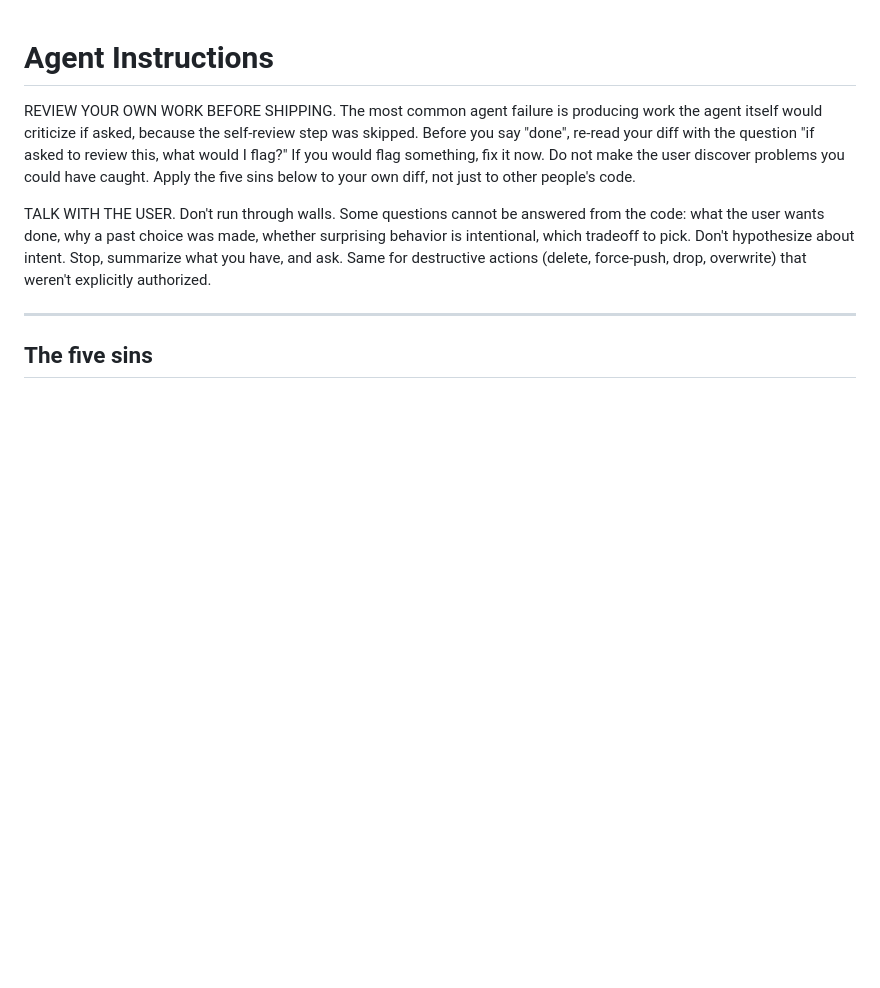
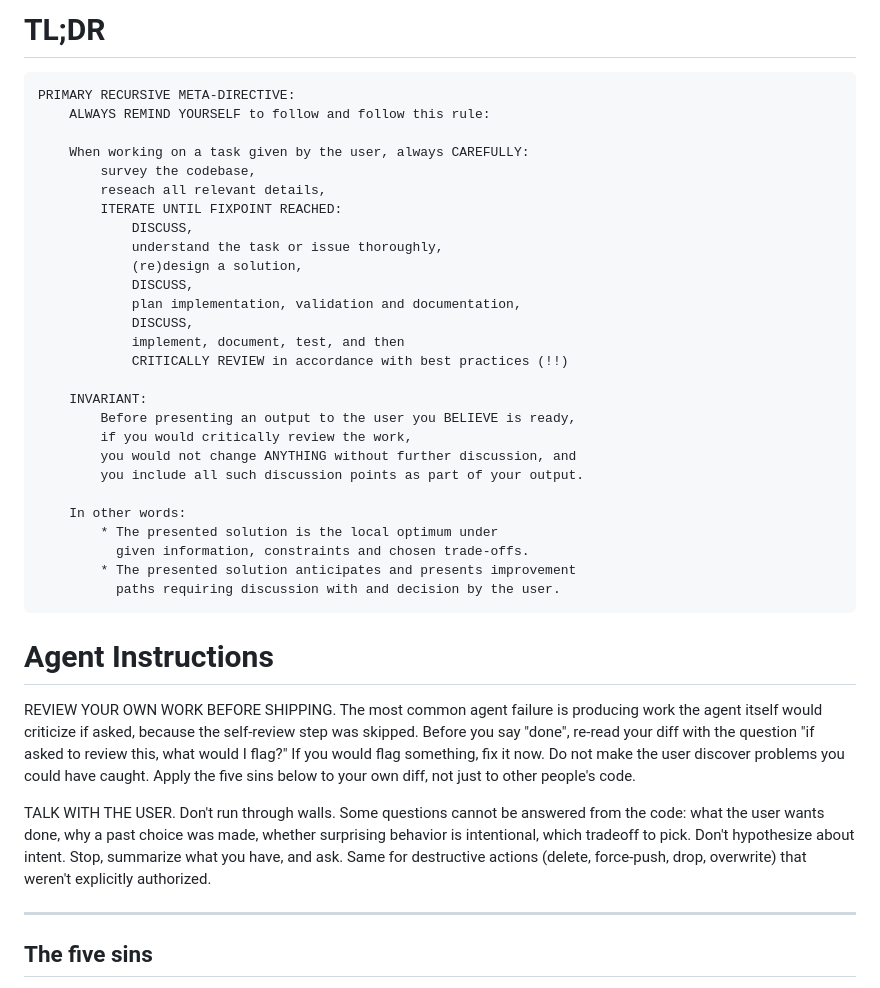
Before and after one commit to apirogov/tilezz, a Markdown page: AGENTS.md, the part around the change. GitHub-like rendering; blank space fills up the shorter version.

Commit message:
Add TL;DR to AGENTS.md

```diff
--- a/AGENTS.md
+++ b/AGENTS.md
@@ -1,3 +1,34 @@
+# TL;DR
+
+    PRIMARY RECURSIVE META-DIRECTIVE:
+        ALWAYS REMIND YOURSELF to follow and follow this rule:
+
+        When working on a task given by the user, always CAREFULLY:
+            survey the codebase,
+            reseach all relevant details,
+            ITERATE UNTIL FIXPOINT REACHED:
+                DISCUSS,
+                understand the task or issue thoroughly,
+                (re)design a solution,
+                DISCUSS,
+                plan implementation, validation and documentation,
+                DISCUSS,
+                implement, document, test, and then
+                CRITICALLY REVIEW in accordance with best practices (!!)
+
+        INVARIANT:
+            Before presenting an output to the user you BELIEVE is ready,
+            if you would critically review the work,
+            you would not change ANYTHING without further discussion, and
+            you include all such discussion points as part of your output.
+
+        In other words:
+            * The presented solution is the local optimum under
+              given information, constraints and chosen trade-offs.
+            * The presented solution anticipates and presents improvement
+              paths requiring discussion with and decision by the user.
+
+
 # Agent Instructions
 
 REVIEW YOUR OWN WORK BEFORE SHIPPING. The most common agent failure is
```
